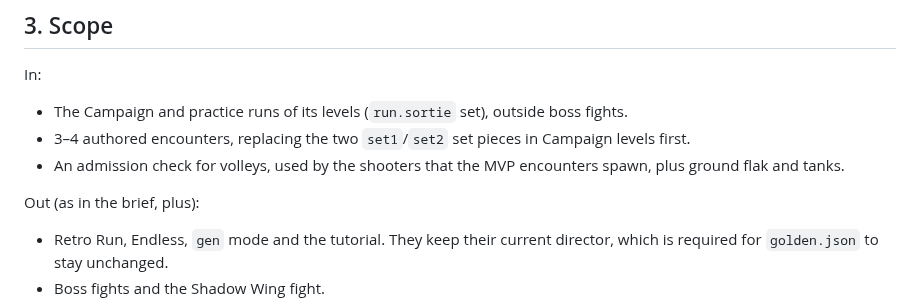
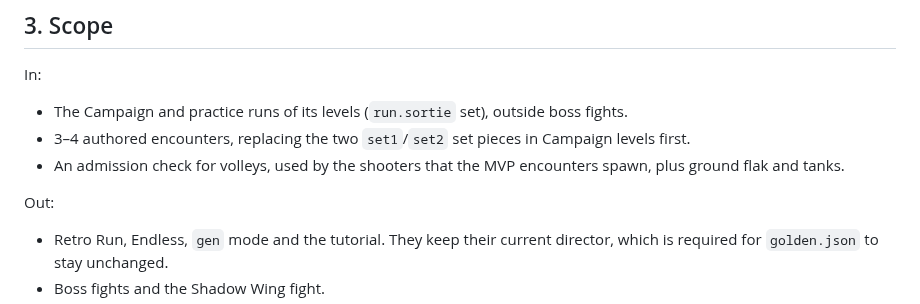
Before and after one commit to mandelforce/feuervogel, a Markdown page: docs/encounter-director-plan.md, the part around the change. GitHub-like rendering.

Commit message:
Encounter director plan: scope list stands on its own
Co-Authored-By: Claude Opus 5.5 <noreply@anthropic.com>
Claude-Session: https://claude.ai/code/session_01W6zDVkHQ2r3tSRKjnfkjVS

```diff
--- a/docs/encounter-director-plan.md
+++ b/docs/encounter-director-plan.md
@@ -44,7 +44,7 @@ In:
 - 3–4 authored encounters, replacing the two `set1`/`set2` set pieces in Campaign levels first.
 - An admission check for volleys, used by the shooters that the MVP encounters spawn, plus ground flak and tanks.
 
-Out (as in the brief, plus):
+Out:
 - Retro Run, Endless, `gen` mode and the tutorial. They keep their current director, which is required for `golden.json` to stay unchanged.
 - Boss fights and the Shadow Wing fight.
 - Changing `eshot`'s hard limit or Rookie's `DIFF.skip`.
```
